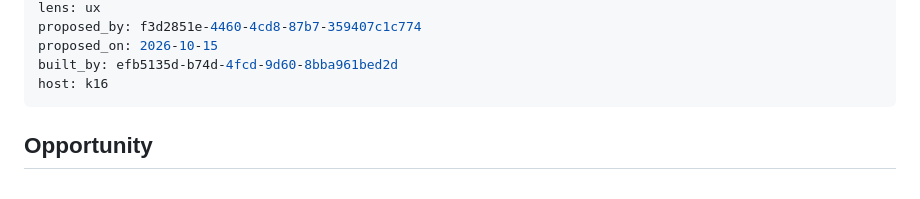
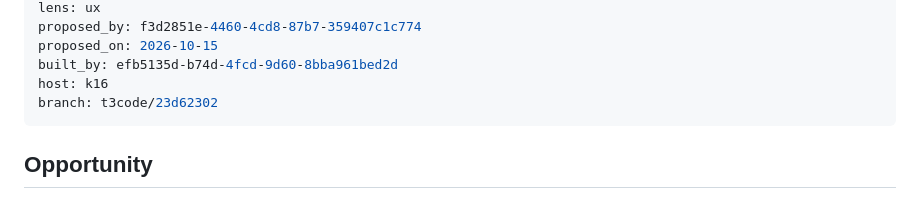
Before and after one commit to rickdiculousli/buildermesh, a Markdown page: docs/proposals/014-routines-one-box-per-kind.md, the part around the change. Drawn GitHub-style.

Commit message:
Dispatch 014: branch t3code/23d62302

```diff
--- a/docs/proposals/014-routines-one-box-per-kind.md
+++ b/docs/proposals/014-routines-one-box-per-kind.md
@@ -10,6 +10,7 @@ proposed_by: f3d2851e-4460-4cd8-87b7-359407c1c774
 proposed_on: 2026-10-15
 built_by: efb5135d-b74d-4fcd-9d60-8bba961bed2d
 host: k16
+branch: t3code/23d62302
 ---
 
 ## Opportunity
```
